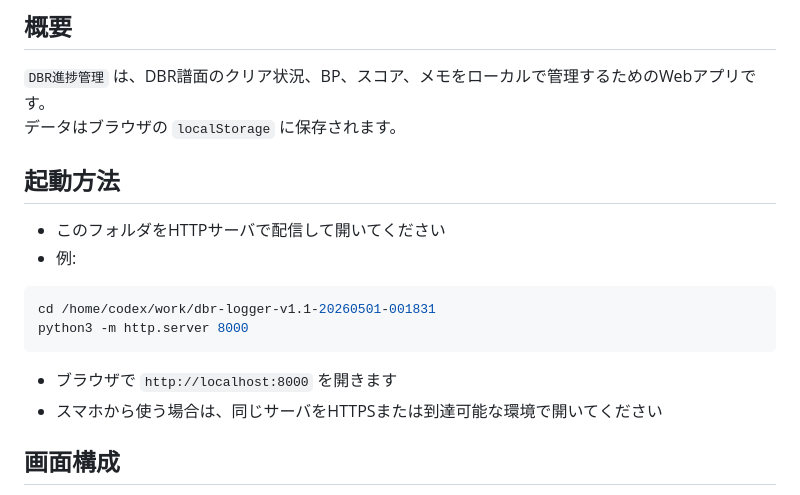
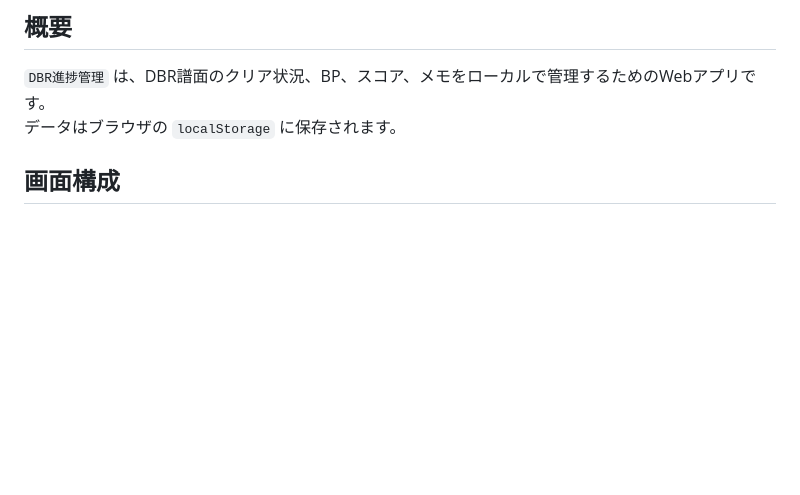
Before and after one commit to dbr-logger/dbr-logger.github.io, a Markdown page: README.md, the part around the change. GitHub-like rendering; blank space fills up the shorter version.

Commit message:
Remove startup instructions from README
Removed startup instructions from the README.

````diff
--- a/README.md
+++ b/README.md
@@ -3,18 +3,6 @@
 ## 概要
 `DBR進捗管理` は、DBR譜面のクリア状況、BP、スコア、メモをローカルで管理するためのWebアプリです。
 データはブラウザの `localStorage` に保存されます。
-
-## 起動方法
-- このフォルダをHTTPサーバで配信して開いてください
-- 例:
-
-```bash
-cd /home/codex/work/dbr-logger-v1.1-20260501-001831
-python3 -m http.server 8000
-```
-
-- ブラウザで `http://localhost:8000` を開きます
-- スマホから使う場合は、同じサーバをHTTPSまたは到達可能な環境で開いてください
 
 ## 画面構成
 - `ヒーロー部`
````
